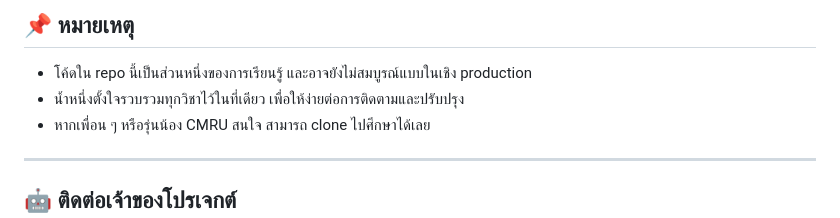
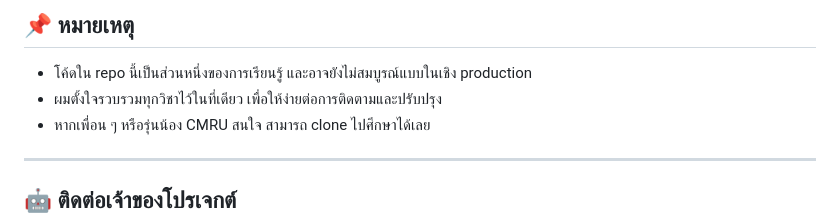
Before and after one commit to zismaildev/cmru-project, a Markdown page: README.md, the part around the change. Rendered like a GitHub page.

```diff
--- a/README.md
+++ b/README.md
@@ -26,7 +26,7 @@
 ## 📌 หมายเหตุ
 
 - โค้ดใน repo นี้เป็นส่วนหนึ่งของการเรียนรู้ และอาจยังไม่สมบูรณ์แบบในเชิง production
-- น้ำหนึ่งตั้งใจรวบรวมทุกวิชาไว้ในที่เดียว เพื่อให้ง่ายต่อการติดตามและปรับปรุง
+- ผมตั้งใจรวบรวมทุกวิชาไว้ในที่เดียว เพื่อให้ง่ายต่อการติดตามและปรับปรุง
 - หากเพื่อน ๆ หรือรุ่นน้อง CMRU สนใจ สามารถ clone ไปศึกษาได้เลย
 
 ---
```
